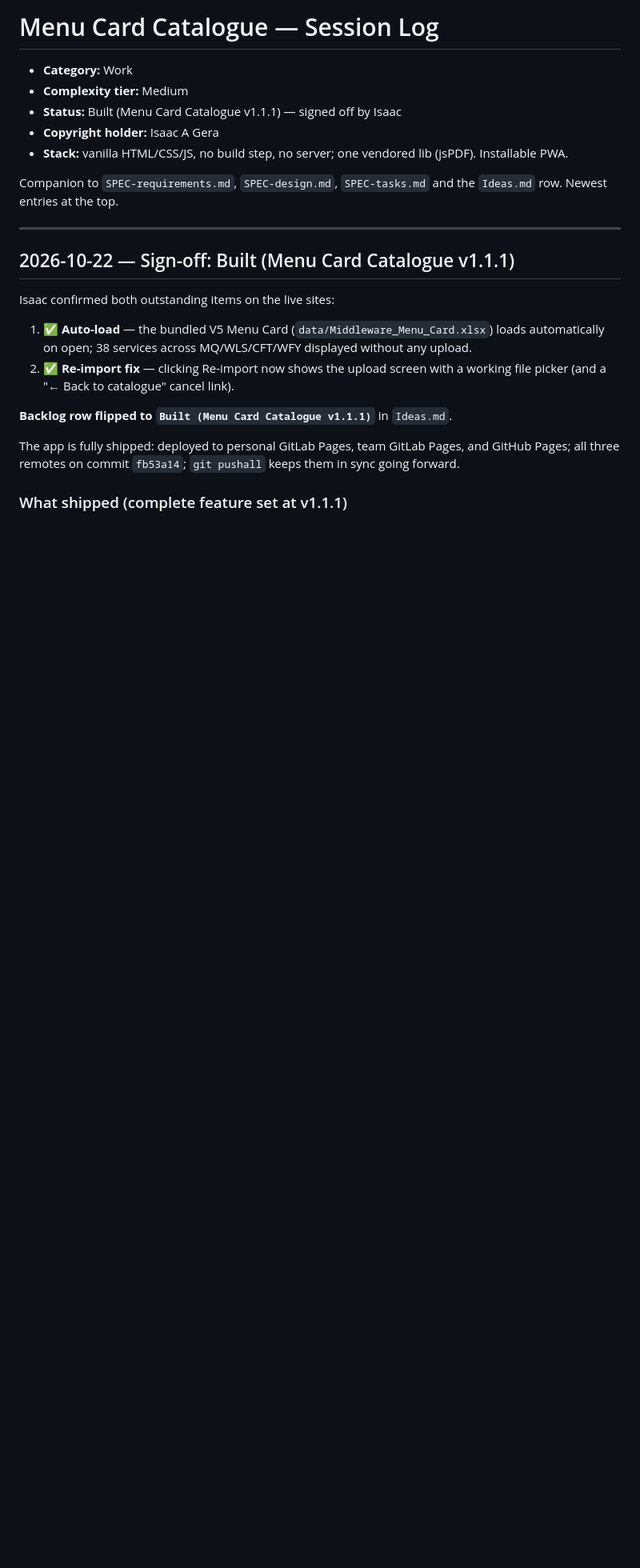
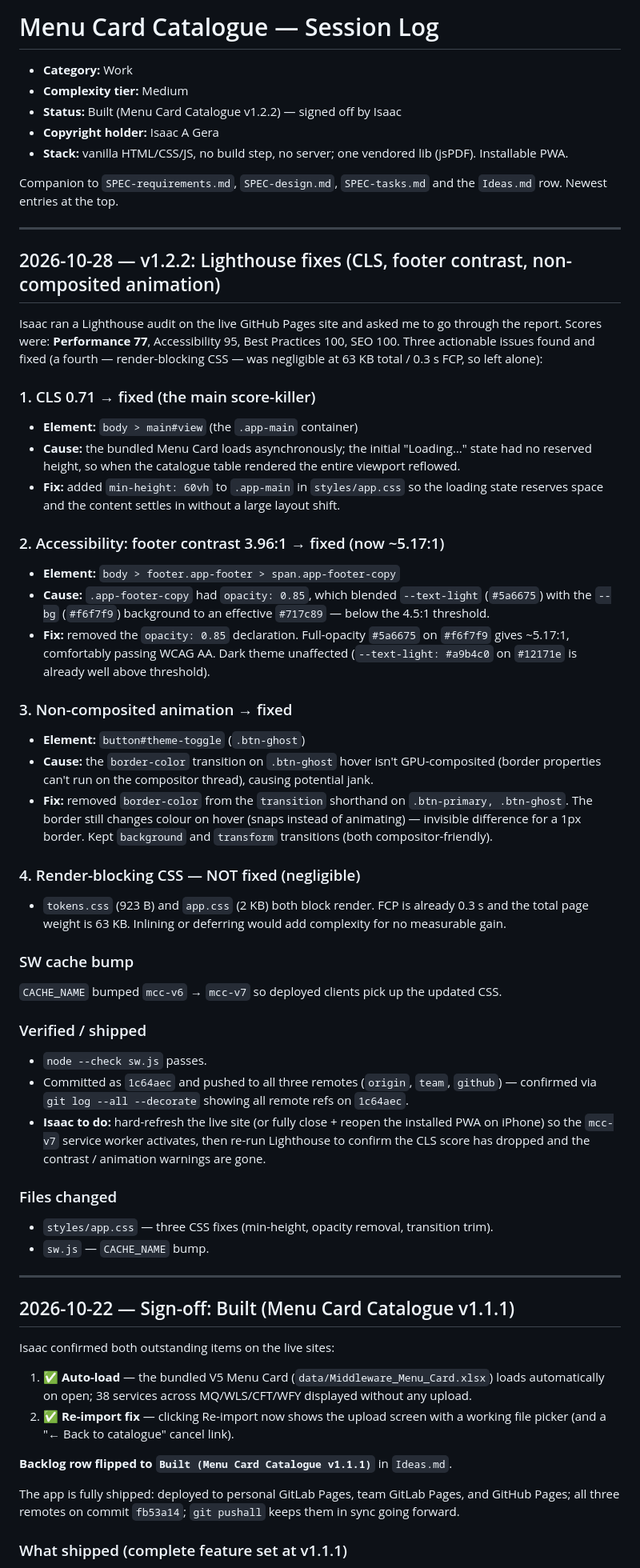
Before and after one commit to isaacgera/Menu-Card-Catalogue, a Markdown page: SESSION-LOG.md, the part around one of its changes. Shown at 80% size. Rendered like a GitHub page; blank space fills up the shorter version.

Commit message:
docs: update SESSION-LOG with v1.2.2 Lighthouse fixes

```diff
--- a/SESSION-LOG.md
+++ b/SESSION-LOG.md
@@ -2,12 +2,63 @@
 
 - **Category:** Work
 - **Complexity tier:** Medium
-- **Status:** Built (Menu Card Catalogue v1.1.1) — signed off by Isaac
+- **Status:** Built (Menu Card Catalogue v1.2.2) — signed off by Isaac
 - **Copyright holder:** Isaac A Gera
 - **Stack:** vanilla HTML/CSS/JS, no build step, no server; one vendored lib (jsPDF). Installable PWA.
 
 Companion to `SPEC-requirements.md`, `SPEC-design.md`, `SPEC-tasks.md` and the `Ideas.md` row.
 Newest entries at the top.
+
+---
+
+## 2026-10-28 — v1.2.2: Lighthouse fixes (CLS, footer contrast, non-composited animation)
+
+Isaac ran a Lighthouse audit on the live GitHub Pages site and asked me to go through the
+report. Scores were: **Performance 77**, Accessibility 95, Best Practices 100, SEO 100.
+Three actionable issues found and fixed (a fourth — render-blocking CSS — was negligible
+at 63 KB total / 0.3 s FCP, so left alone):
+
+### 1. CLS 0.71 → fixed (the main score-killer)
+- **Element:** `body > main#view` (the `.app-main` container)
+- **Cause:** the bundled Menu Card loads asynchronously; the initial "Loading…" state had no
+  reserved height, so when the catalogue table rendered the entire viewport reflowed.
+- **Fix:** added `min-height: 60vh` to `.app-main` in `styles/app.css` so the loading state
+  reserves space and the content settles in without a large layout shift.
+
+### 2. Accessibility: footer contrast 3.96:1 → fixed (now ~5.17:1)
+- **Element:** `body > footer.app-footer > span.app-footer-copy`
+- **Cause:** `.app-footer-copy` had `opacity: 0.85`, which blended `--text-light` (`#5a6675`)
+  with the `--bg` (`#f6f7f9`) background to an effective `#717c89` — below the 4.5:1 threshold.
+- **Fix:** removed the `opacity: 0.85` declaration. Full-opacity `#5a6675` on `#f6f7f9` gives
+  ~5.17:1, comfortably passing WCAG AA. Dark theme unaffected (`--text-light: #a9b4c0` on
+  `#12171e` is already well above threshold).
+
+### 3. Non-composited animation → fixed
+- **Element:** `button#theme-toggle` (`.btn-ghost`)
+- **Cause:** the `border-color` transition on `.btn-ghost` hover isn't GPU-composited (border
+  properties can't run on the compositor thread), causing potential jank.
+- **Fix:** removed `border-color` from the `transition` shorthand on `.btn-primary, .btn-ghost`.
+  The border still changes colour on hover (snaps instead of animating) — invisible difference
+  for a 1px border. Kept `background` and `transform` transitions (both compositor-friendly).
+
+### 4. Render-blocking CSS — NOT fixed (negligible)
+- `tokens.css` (923 B) and `app.css` (2 KB) both block render. FCP is already 0.3 s and the total
+  page weight is 63 KB. Inlining or deferring would add complexity for no measurable gain.
+
+### SW cache bump
+`CACHE_NAME` bumped `mcc-v6` → `mcc-v7` so deployed clients pick up the updated CSS.
+
+### Verified / shipped
+- `node --check sw.js` passes.
+- Committed as `1c64aec` and pushed to all three remotes (`origin`, `team`, `github`) —
+  confirmed via `git log --all --decorate` showing all remote refs on `1c64aec`.
+- **Isaac to do:** hard-refresh the live site (or fully close + reopen the installed PWA on
+  iPhone) so the `mcc-v7` service worker activates, then re-run Lighthouse to confirm the CLS
+  score has dropped and the contrast / animation warnings are gone.
+
+### Files changed
+- `styles/app.css` — three CSS fixes (min-height, opacity removal, transition trim).
+- `sw.js` — `CACHE_NAME` bump.
 
 ---
 
```
Also changed, not shown: other parts of SESSION-LOG.md (+10 -0 lines).
